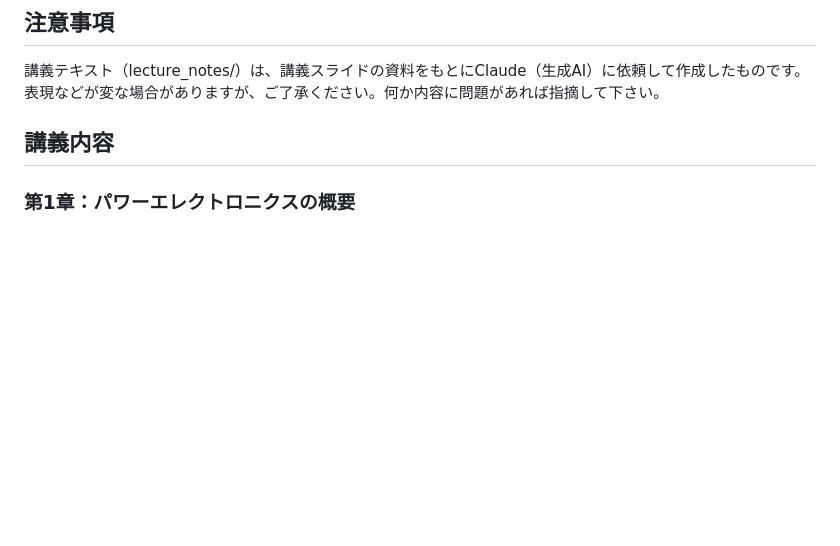
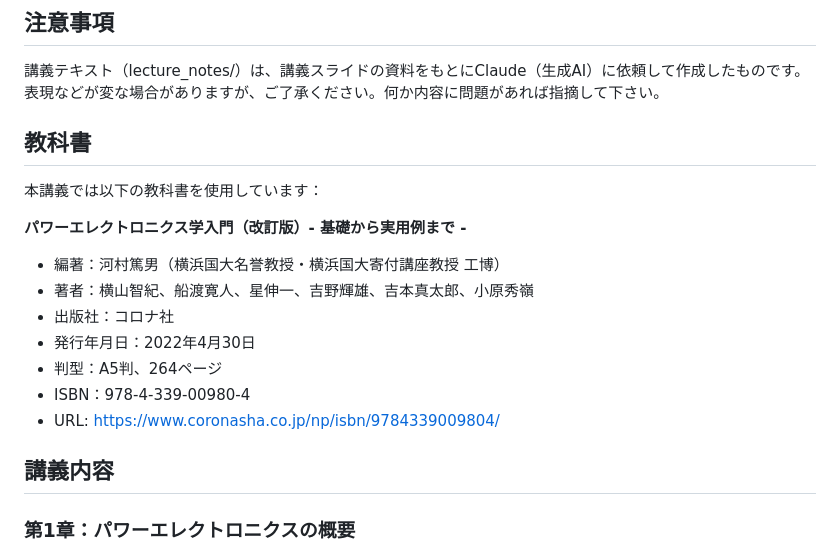
Before and after one commit to Souma-Jinno/power_electronics_oit_jinno, a Markdown page: README.md, the part around the change. GitHub-like rendering; blank space fills up the shorter version.

Commit message:
README.mdに教科書情報を追加
- 使用教科書の詳細情報を追加
  - タイトル：パワーエレクトロニクス学入門（改訂版）
  - 出版社：コロナ社（2022年）
  - ISBN：978-4-339-00980-4
  - 出版社URLを記載

🤖 Generated with [Claude Code](https://claude.com/claude-code)

Co-Authored-By: Claude <noreply@anthropic.com>

```diff
--- a/README.md
+++ b/README.md
@@ -39,6 +39,18 @@ power_electronics_oit_jinno/
 
 講義テキスト（lecture_notes/）は、講義スライドの資料をもとにClaude（生成AI）に依頼して作成したものです。表現などが変な場合がありますが、ご了承ください。何か内容に問題があれば指摘して下さい。
 
+## 教科書
+
+本講義では以下の教科書を使用しています：
+
+**パワーエレクトロニクス学入門（改訂版）- 基礎から実用例まで -**
+- 編著：河村篤男（横浜国大名誉教授・横浜国大寄付講座教授 工博）
+- 著者：横山智紀、船渡寛人、星伸一、吉野輝雄、吉本真太郎、小原秀嶺
+- 出版社：コロナ社
+- 発行年月日：2022年4月30日
+- 判型：A5判、264ページ
+- ISBN：978-4-339-00980-4
+- URL: https://www.coronasha.co.jp/np/isbn/9784339009804/
 
 ## 講義内容
 
```
